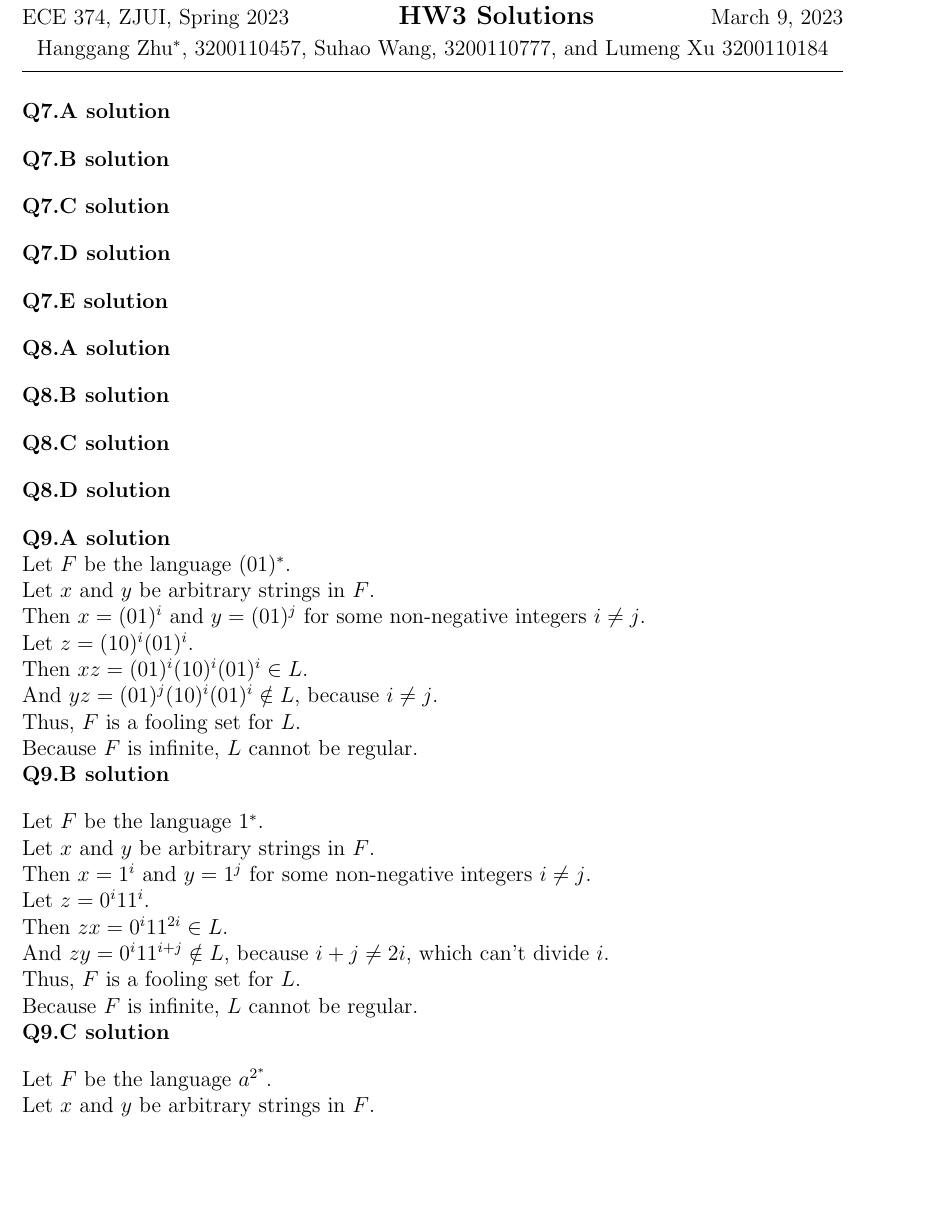
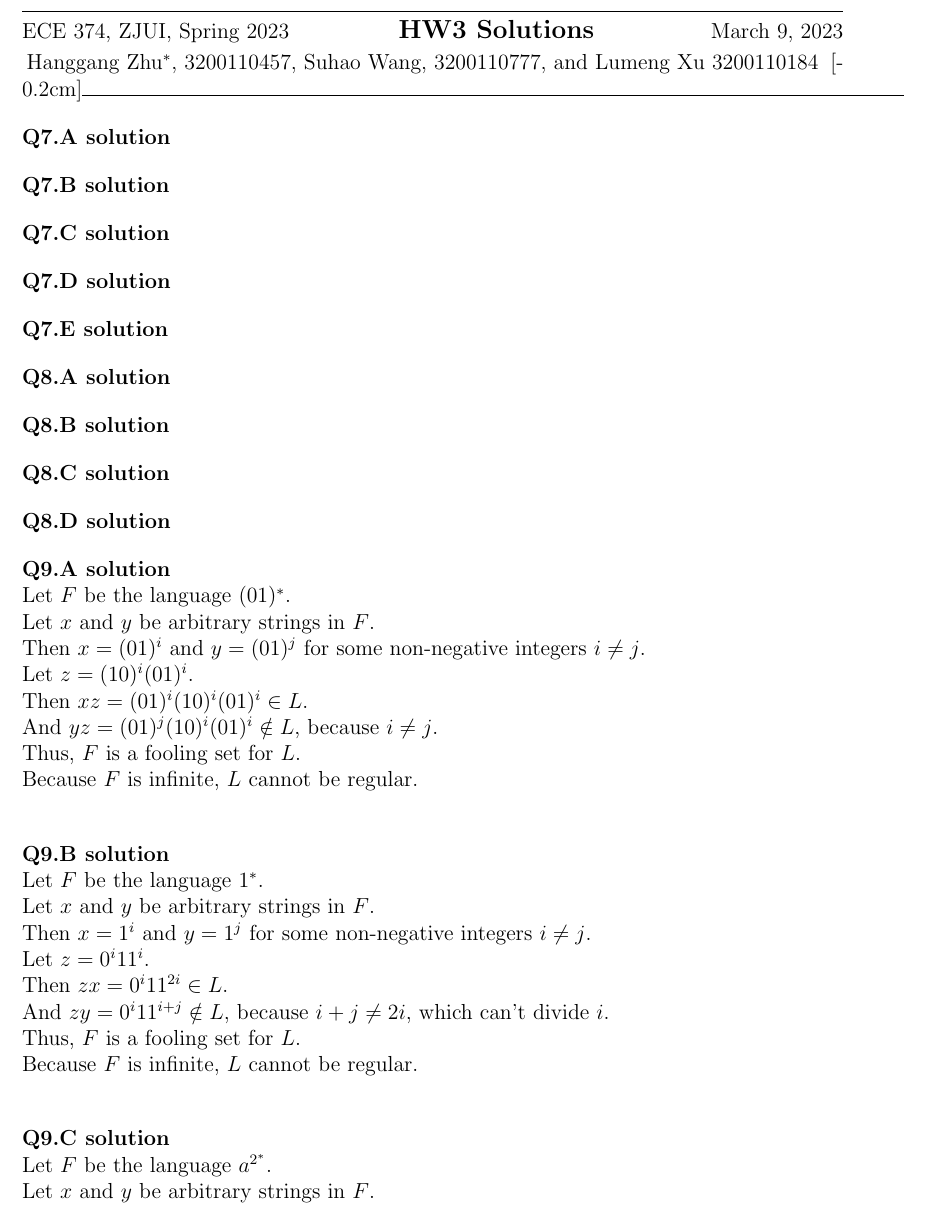
Before and after one commit to hthuz/ece374, a LaTeX problem sheet (hw3/hw3_sol.tex): part of page 1 of 2, cut so that both start at the same text, the shorter picture padded with empty space. Compiled offline with pdfLaTeX.

Commit message:
reformat Q9

```diff
--- a/hw3/hw3_sol.tex
+++ b/hw3/hw3_sol.tex
@@ -21,12 +21,12 @@
 \begin{document}
 
 %%% header
-{\noindent \rule{\linewidth}{0.2mm}}\\
+{\noindent \rule{\linewidth}{0.2mm}}
 \noindent{ECE 374, ZJUI, Spring 2023\hfill%
   \textbf{\large H{}W\HWnum\ Solutions} \hfill \today\smallskip}
 
 \noindent{\hfill \StudentA, \StudentB, and \StudentC \hfill}
-\\[-0.2cm]{\noindent \rule{\linewidth}{0.2mm}}
+[-0.2cm]{\noindent \rule{\linewidth}{0.2mm}}
 %%% end header
 
 
@@ -52,26 +52,27 @@
 
 
 \question{9.A}
-\\Let $F$ be the language $(01)^\ast$.
-\\Let $x$ and $y$ be arbitrary strings in $F$.
-\\Then $x=(01)^i$ and $y=(01)^j$ for some non-negative integers $i\neq j$.
-\\Let $z=(10)^i (01)^i$.
-\\Then $xz=(01)^i(10)^i(01)^i \in L$.
-\\And $yz=(01)^j(10)^i(01)^i \notin L$, because $i \neq j$.
-\\Thus, $F$ is a fooling set for $L$.
-\\Because $F$ is infinite, $L$ cannot be regular.
-\\
+
+\noindent
+Let $F$ be the language $(01)^\ast$. \\
+Let $x$ and $y$ be arbitrary strings in $F$. \\
+Then $x=(01)^i$ and $y=(01)^j$ for some non-negative integers $i\neq j$. \\
+Let $z=(10)^i (01)^i$. \\
+Then $xz=(01)^i(10)^i(01)^i \in L$. \\
+And $yz=(01)^j(10)^i(01)^i \notin L$, because $i \neq j$. \\
+Thus, $F$ is a fooling set for $L$. \\
+Because $F$ is infinite, $L$ cannot be regular. \\
+
 \question{9.B}
-\\Let $F$ be the language $1^\ast$.
-\\Let $x$ and $y$ be arbitrary strings in $F$.
-\\Then $x=1^i$ and $y=1^j$ for some non-negative integers $i\neq j$.
-\\Let $z=0^i 11^i $.
-\\Then $zx=0^i 11^{2i} \in L$.
-\\And $zy=0^i 11^{i+j}\notin L$, because $i+j \neq 2i$, which can't divide $i$.
-\\Thus, $F$ is a fooling set for $L$.
-\\Because $F$ is infinite, $L$ cannot be regular.
-\\
+
+\noindent
+Let $F$ be the language $1^\ast$. \\
+Let $x$ and $y$ be arbitrary strings in $F$. \\
+Then $x=1^i$ and $y=1^j$ for some non-negative integers $i\neq j$. \\
+Let $z=0^i 11^i $. \\
+Then $zx=0^i 11^{2i} \in L$. \\
+And $zy=0^i 11^{i+j}\notin L$, because $i+j \neq 2i$, which can't divide $i$. \\
+Thus, $F$ is a fooling set for $L$. \\
+Because $F$ is infinite, $L$ cannot be regular. \\
+
 \question{9.C}
-\\Let $F$ be the language $a^{2^\ast}$.
-\\Let $x$ and $y$ be arbitrary strings in $F$.
-\\As $j=\log_{2}{i}$, $i=2^j$.
@@ -84,0 +80,4 @@
+\noindent
+Let $F$ be the language $a^{2^\ast}$. \\
+Let $x$ and $y$ be arbitrary strings in $F$. \\
+As $j=\log_{2}{i}$, $i=2^j$. \\
```
Also changed, not shown: hw3/hw3_sol.tex (55 more changed lines).
